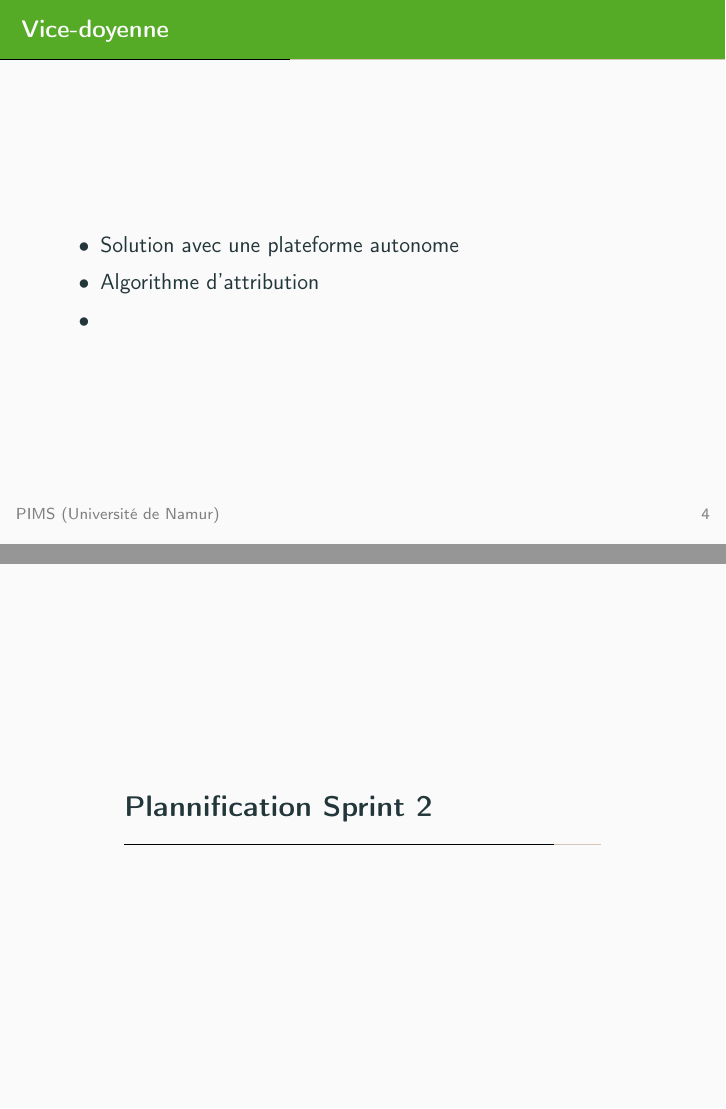
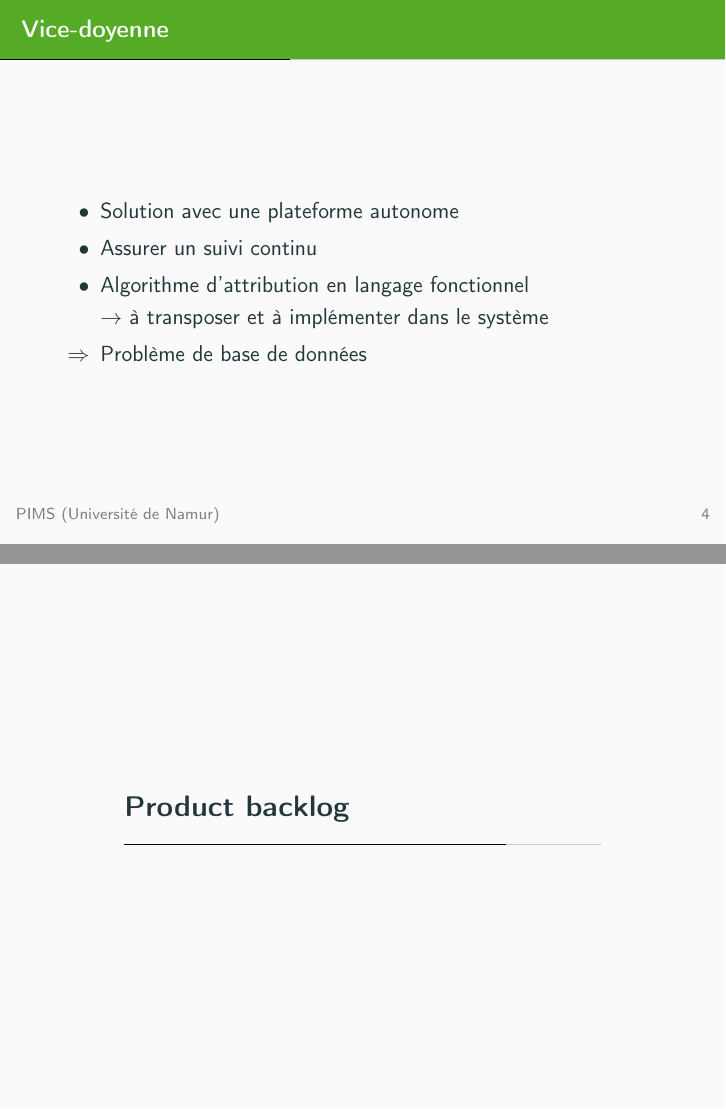
Before and after one commit to Eragon6080/ProjetLogiciel2024, LaTeX slides (Sprint-Reviews/Sprint1/Slides/SprintReview1.tex): pages 5 and 13 of 14 before the commit and pages 5 and 11 of 14 after it, joined at a grey line. Compiled offline with pdfLaTeX.

```diff
--- a/Sprint-Reviews/Sprint1/Slides/SprintReview1.tex
+++ b/Sprint-Reviews/Sprint1/Slides/SprintReview1.tex
@@ -61,8 +61,9 @@
 \begin{frame}{Vice-doyenne}
 \begin{itemize}
     \item Solution avec une plateforme autonome
-    \item Algorithme d'attribution
-    \item
+    \item Assurer un suivi continu
+    \item Algorithme d'attribution en langage fonctionnel \\ $\rightarrow$ à transposer et à implémenter dans le système
+    \item[$\Rightarrow$] Problème de base de données
 \end{itemize}
 \end{frame}
 \subsection{Document de Vicent Englebert}
@@ -122,6 +119,14 @@
         \end{enumerate}
     \end{enumerate}
 \end{frame}
+
+\section{Product backlog}
+
+\begin{frame}{Product backlog actuel}
+\centering
+\includegraphics[height=0.8\textheight]{backlog.png}
+\end{frame}
+
 \section{Plannification Sprint 2}
 
 \begin{frame}{}
```
Also changed, not shown: Sprint-Reviews/Sprint1/Slides/SprintReview1.pdf, Sprint-Reviews/Sprint1/Slides/backlog.png (added), Sprint-Reviews/Sprint1/Slides/SprintReview1.tex (4 more changed lines), 8 other files.
